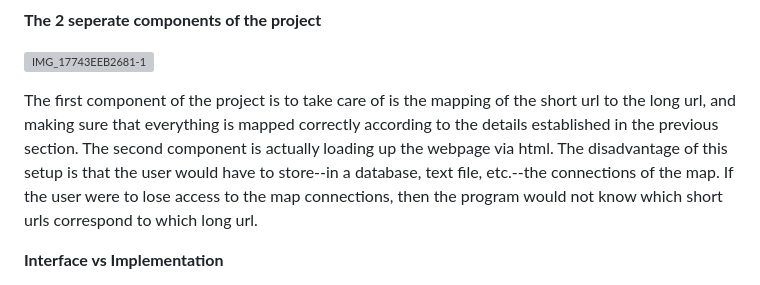
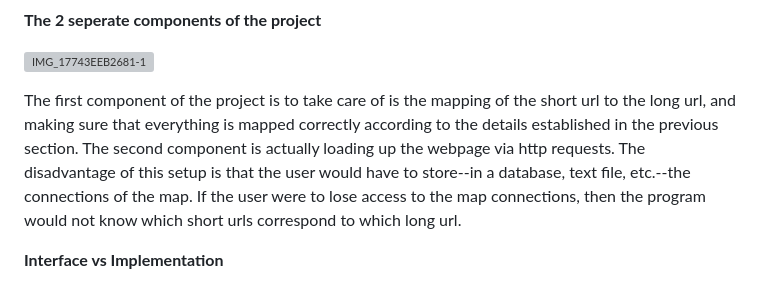
Before and after one commit to kenneth-l-yan/URLShortener, a Markdown page: Notes.md, the part around the change. Drawn GitHub-style; grey boxes are pictures that could not be loaded.

```diff
--- a/Notes.md
+++ b/Notes.md
@@ -36,7 +36,7 @@ Let's explore each scenario in greater detail:
 ![IMG_17743EEB2681-1](https://github.com/user-attachments/assets/52787b0d-229b-43fd-821d-d7a8fe3beb59)
 
 
-The first component of the project is to take care of is the mapping of the short url to the long url, and making sure that everything is mapped correctly according to the details established in the previous section. The second component is actually loading up the webpage via html. The disadvantage of this setup is that the user would have to store--in a database, text file, etc.--the connections of the map. If the user were to lose access to the map connections, then the program would not know which  short urls correspond to which long url.
+The first component of the project is to take care of is the mapping of the short url to the long url, and making sure that everything is mapped correctly according to the details established in the previous section. The second component is actually loading up the webpage via http requests. The disadvantage of this setup is that the user would have to store--in a database, text file, etc.--the connections of the map. If the user were to lose access to the map connections, then the program would not know which  short urls correspond to which long url.
 
 **Interface vs Implementation**
 
```
